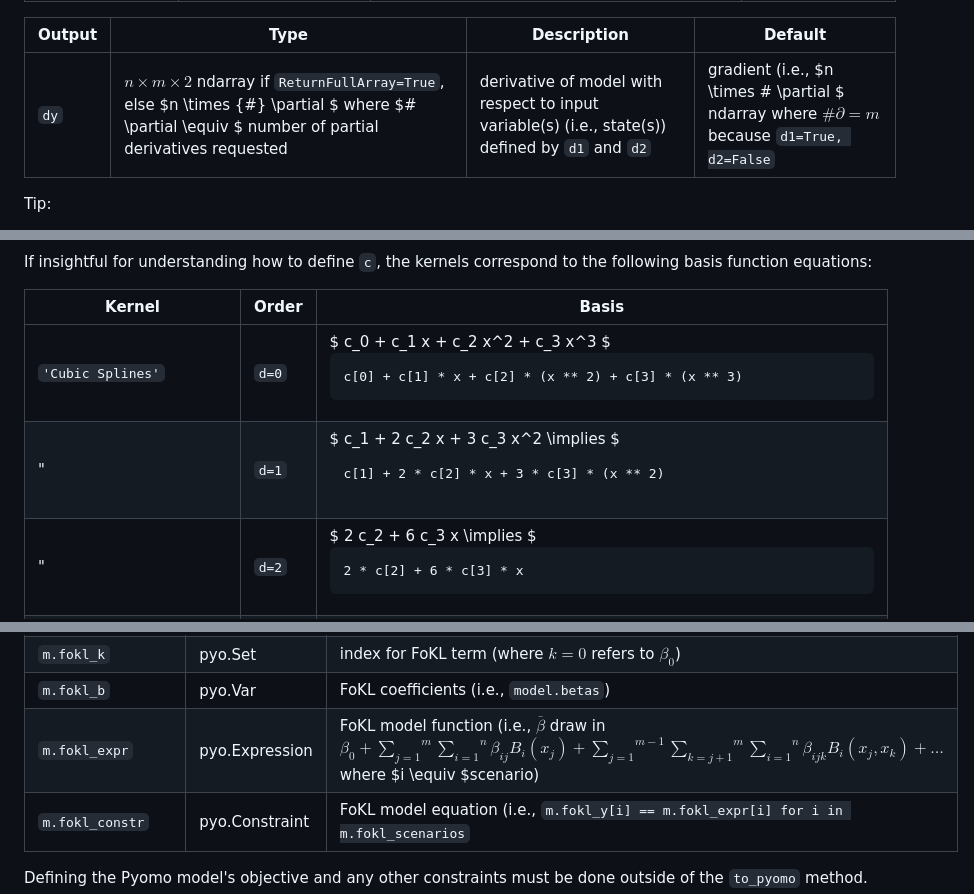
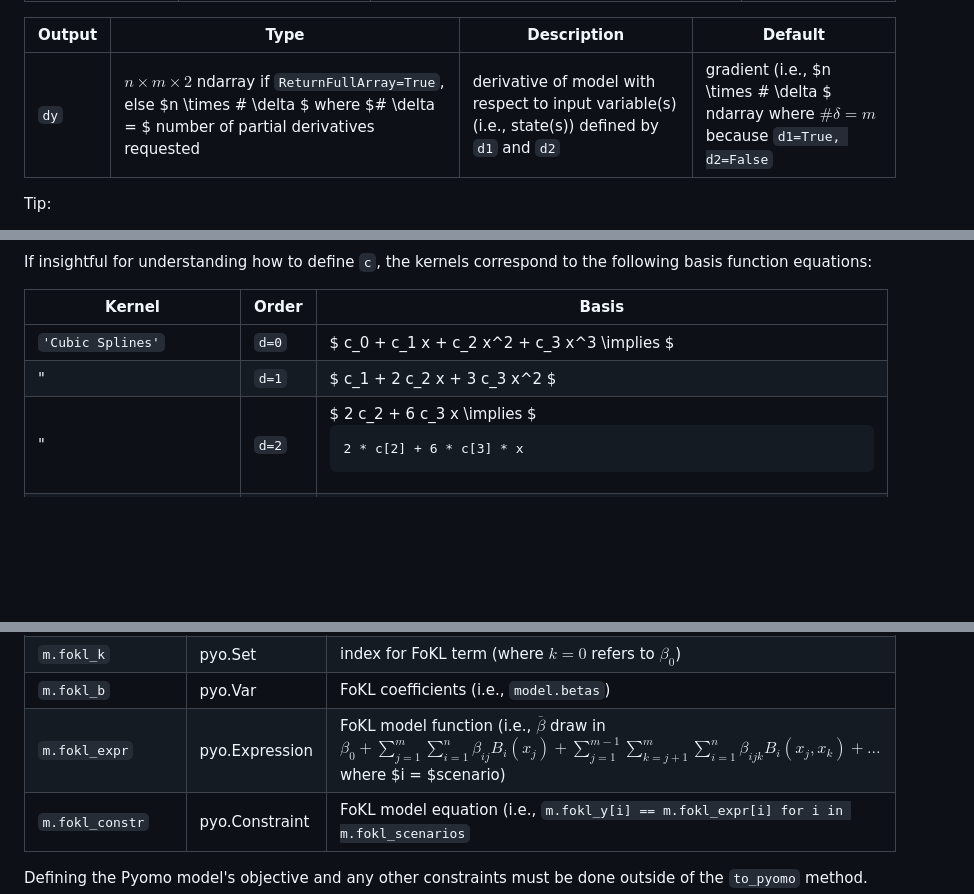
Before and after one commit to ESMS-Group-Public/FoKL-GPy, a Markdown page: README.md, 3 parts joined by grey strips. Drawn GitHub-style; blank space fills up the shorter version.

Commit message:
README debug

````diff
--- a/README.md
+++ b/README.md
@@ -232,7 +232,7 @@ If user overrides default settings, then 1st and 2nd partial derivatives can be
 
 | Output   | Type                                                                                                                                                    | Description                                                                                             | Default                                                                                           |
 |----------|---------------------------------------------------------------------------------------------------------------------------------------------------------|---------------------------------------------------------------------------------------------------------|---------------------------------------------------------------------------------------------------|
-| ```dy``` | $n \times m \times 2$ ndarray if ```ReturnFullArray=True```, else $n \times {\#} \partial $ where $\# \partial \equiv $ number of partial derivatives requested | derivative of model with respect to input variable(s) (i.e., state(s)) defined by ```d1``` and ```d2``` | gradient (i.e., $n \times \# \partial $ ndarray where $\# \partial =m$ because ```d1=True, d2=False``` |
+| ```dy``` | $n \times m \times 2$ ndarray if ```ReturnFullArray=True```, else $n \times \# \delta $ where $\# \delta = $ number of partial derivatives requested | derivative of model with respect to input variable(s) (i.e., state(s)) defined by ```d1``` and ```d2``` | gradient (i.e., $n \times \# \delta $ ndarray where $\# \delta =m$ because ```d1=True, d2=False``` |
 
 Tip:
 - To turn off all first-derivatives, set ```d1=False``` instead of ```d1=0```. The reason is ```d1``` and ```d2```, if set to an integer,
@@ -269,8 +269,8 @@
 
 | Kernel                        | Order     | Basis                                                                                                                  |
 |-------------------------------|-----------|------------------------------------------------------------------------------------------------------------------------|
-| ```'Cubic Splines'```         | ```d=0``` | $ c_0 + c_1 x + c_2 x^2 + c_3 x^3 $ <pre>c[0] + c[1] * x + c[2] * (x ** 2) + c[3] * (x ** 3)</pre>             |
-| "                             | ```d=1``` | $ c_1 + 2 c_2 x + 3 c_3 x^2 \implies $ <pre>c[1] + 2 * c[2] * x + 3 * c[3] * (x ** 2)</pre>                             |
+| ```'Cubic Splines'```         | ```d=0``` | $ c_0 + c_1 x + c_2 x^2 + c_3 x^3 \implies $             |
+| "                             | ```d=1``` | $ c_1 + 2 c_2 x + 3 c_3 x^2 $                             |
 | "                             | ```d=2``` | $ 2 c_2 + 6 c_3 x \implies $ <pre>2 * c[2] + 6 * c[3] * x</pre>                                                         |
 | ```'Bernoulli Polynomials'``` | ```d=0``` | $\sum_{k} c_k x^k \implies $ <pre>sum(c[k] * (x ** k) for k in range(len(c)))</pre>                                    |
 | "                             | ```d=1``` | $\sum_{k} k c_k x^{k-1} \implies $ <pre>sum(k * c[k] * (x ** (k - 1)) for k in range(1, len(c)))</pre>                 |
@@ -485,7 +485,7 @@
 | ```m.fokl_basis```     | pyo.Expression | basis functions used in FoKL model                                                                                                                                                                                                                    |
 | ```m.fokl_k```         | pyo.Set        | index for FoKL term (where $k=0$ refers to $\beta_0$)                                                                                                                                                                                                 |
 | ```m.fokl_b```         | pyo.Var        | FoKL coefficients (i.e., ```model.betas```)                                                                                                                                                                                                           |
-| ```m.fokl_expr```      | pyo.Expression | FoKL model function (i.e., $\overline{\beta}$ draw in $\beta_0 +{\sum_{j=1}}^m {\sum_{i=1}}^n \beta_{ij} B_i (x_j )+{\sum_{j=1}}^{m-1} {\sum_{k=j+1}}^m {\sum_{i=1}}^n \beta_{ijk} B_i (x_j , x_k )+\dots$ where $i \equiv $scenario) |
+| ```m.fokl_expr```      | pyo.Expression | FoKL model function (i.e., $\overline{\beta}$ draw in $\beta_0 +\sum_{j=1}^{m} \sum_{i=1}^{n} \beta_{ij} B_i (x_j )+\sum_{j=1}^{m-1} \sum_{k=j+1}^{m} \sum_{i=1}^{n} \beta_{ijk} B_i (x_j , x_k )+\dots$ where $i = $scenario) |
 | ```m.fokl_constr```    | pyo.Constraint | FoKL model equation (i.e., ```m.fokl_y[i] == m.fokl_expr[i] for i in m.fokl_scenarios```                                                                                                                                                              |
 
 Defining the Pyomo model's objective and any other constraints must be done outside of the ```to_pyomo``` method.
````
Also changed, not shown: other parts of README.md (+1 -1 lines).
